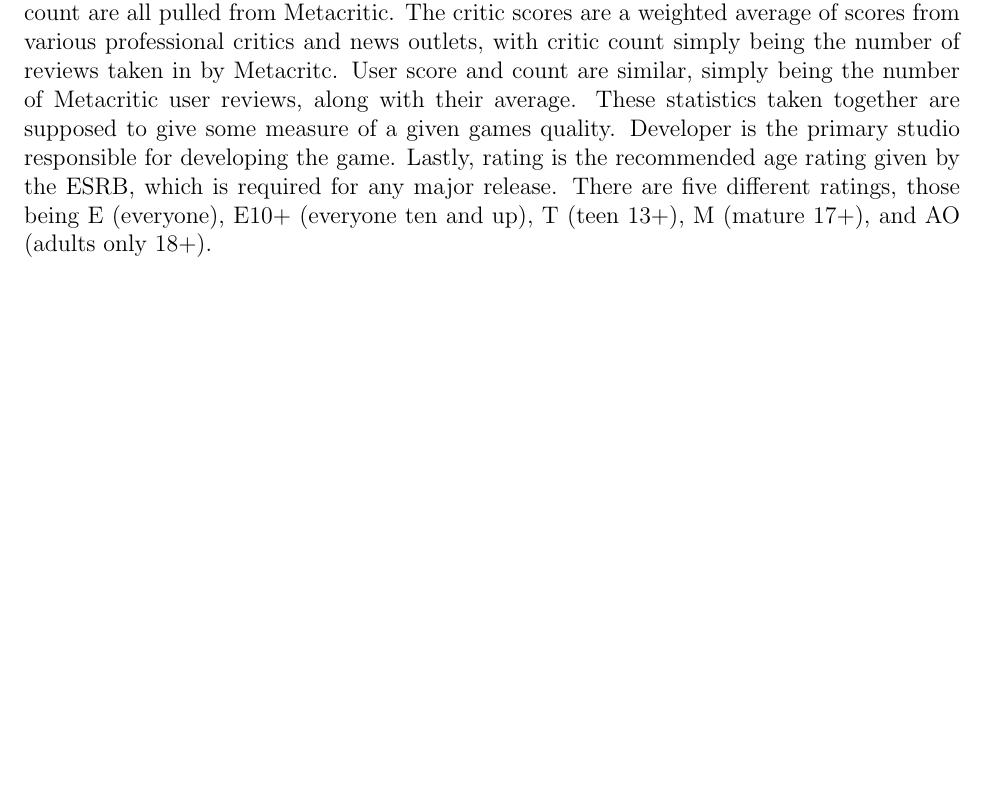
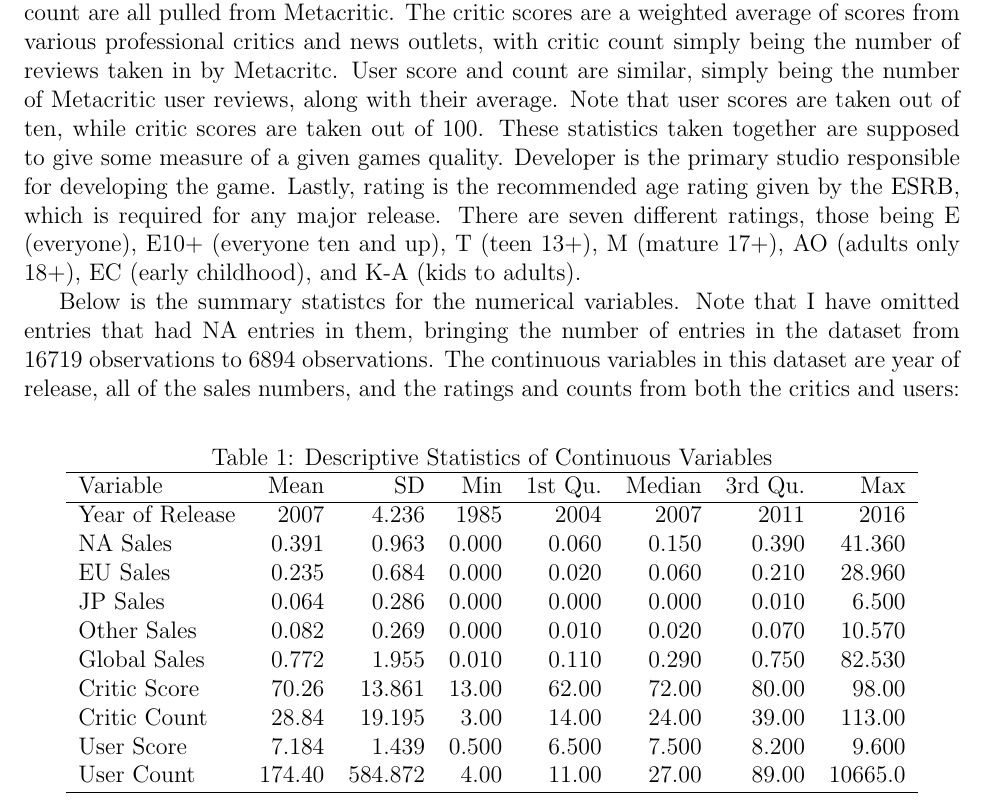
Before and after one commit to statds/course-paper-or-presentation-Alexander-Rice, a LaTeX paper (PaperContent/manuscript/statspaper.tex): part of page 2 of 3 before the commit and part of page 2 of 4 after it, cut so that both start at the same text, the shorter picture padded with empty space. Compiled offline with pdfLaTeX.

Commit message:
Edited some wording, created summary stats table for continuous variables

```diff
--- a/PaperContent/manuscript/statspaper.tex
+++ b/PaperContent/manuscript/statspaper.tex
@@ -69,10 +69,36 @@ Publisher is the primary publishing company responsible for the given entry. Sal
 America, the EU, Japan, and all other regions, as well as all of these pooled into global sales. Critic score, critic count, user score, and user count are
 all pulled from Metacritic. The critic scores are a weighted average of scores from various professional critics and news outlets, with
 critic count simply being the number of reviews taken in by Metacritc. User score and count are similar, simply being the number of
-Metacritic user reviews, along with their average. These statistics taken together are supposed to give some measure of a given games
+Metacritic user reviews, along with their average. Note that user scores are taken out of ten, while critic scores are taken out of 100. These statistics taken together are supposed to give some measure of a given games
 quality. Developer is the primary studio responsible for developing the game. Lastly, rating is the recommended age rating given by
-the ESRB, which is required for any major release. There are five different ratings, those being E (everyone), E10+ (everyone ten and up),
-T (teen 13+), M (mature 17+), and AO (adults only 18+).
+the ESRB, which is required for any major release. There are seven different ratings, those being E (everyone), E10+ (everyone ten and up),
+T (teen 13+), M (mature 17+), AO (adults only 18+), EC (early childhood), and K-A (kids to adults).
+
+Below is the summary statistcs for the numerical variables. Note that I have omitted entries that had NA entries in them, bringing the number of
+entries in the dataset from 16719 observations to 6894 observations. The continuous variables in this dataset are year of release, all of the sales
+numbers, and the ratings and counts from both the critics and users:
+
+\begin{table}[ht]
+  \caption{Descriptive Statistics of Continuous Variables}
+\label{tab:ds}
+\centering
+\begin{tabular}{lrrrrrrr}
+    \hline
+  Variable & Mean & SD & Min & 1st Qu. & Median & 3rd Qu. & Max \\
+    \hline
+    Year of Release & 2007 & 4.236 & 1985 & 2004 & 2007 & 2011 & 2016\\
+    NA Sales & 0.391 & 0.963 & 0.000 & 0.060 & 0.150 & 0.390 & 41.360\\
+    EU Sales & 0.235 & 0.684 & 0.000 & 0.020 & 0.060 & 0.210 & 28.960\\
+    JP Sales & 0.064 & 0.286 & 0.000 & 0.000 & 0.000 & 0.010 & 6.500\\
+    Other Sales & 0.082 & 0.269 & 0.000 & 0.010 & 0.020 & 0.070 & 10.570\\
+    Global Sales & 0.772 & 1.955 & 0.010 & 0.110 & 0.290 & 0.750 & 82.530\\
+    Critic Score & 70.26 & 13.861 & 13.00 & 62.00 & 72.00 & 80.00 & 98.00\\
+    Critic Count & 28.84 & 19.195 & 3.00 & 14.00 & 24.00 & 39.00 & 113.00\\
+    User Score & 7.184 & 1.439 & 0.500 & 6.500 & 7.500 & 8.200 & 9.600\\
+    User Count & 174.40 & 584.872 & 4.00 & 11.00 & 27.00 & 89.00 & 10665.0\\
+     \hline
+  \end{tabular}
+  \end{table}
 
 Note specifically for rough draft: There are a number of entries that are missing the ratings, developer, and age ratings.
 For the sake of this rough draft, I am going to omit the entries with missing data, as the process of manually fixing the data
```
